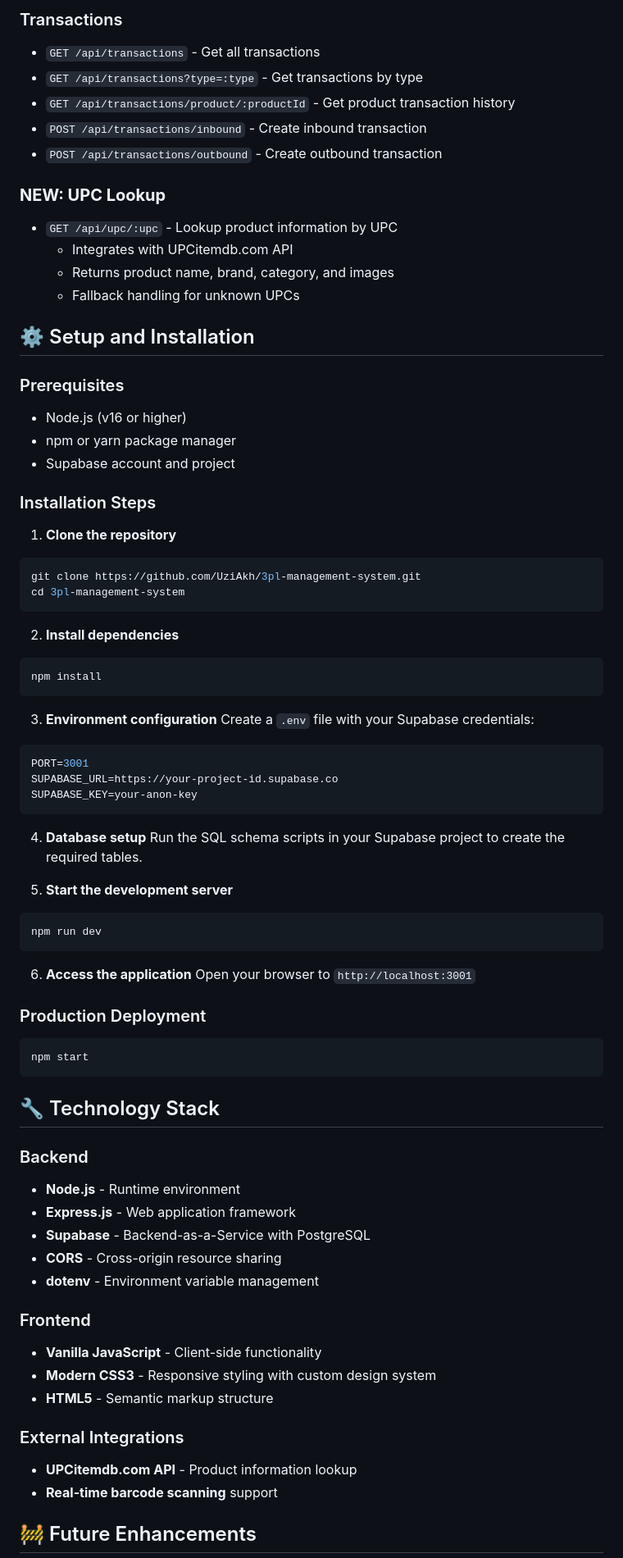
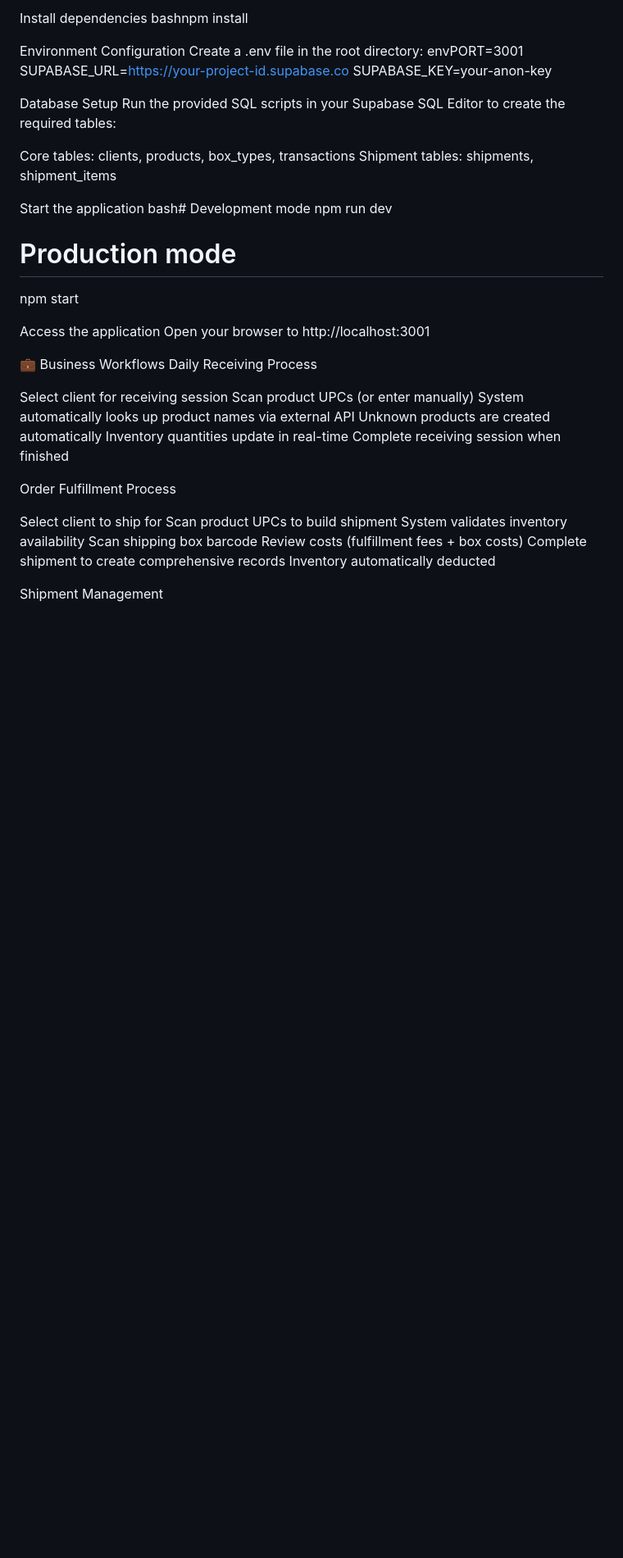
Before and after one commit to UziAkh/3pl-management-system, a Markdown page: README.md, the part around one of its changes. Shown at 82% size. Drawn GitHub-style; blank space fills up the shorter version.

````diff
--- a/README.md
+++ b/README.md
@@ -130,78 +155,49 @@ The application uses Supabase PostgreSQL with the following optimized tables:
 
-### Transactions
-- `GET /api/transactions` - Get all transactions
-- `GET /api/transactions?type=:type` - Get transactions by type
-- `GET /api/transactions/product/:productId` - Get product transaction history
-- `POST /api/transactions/inbound` - Create inbound transaction
-- `POST /api/transactions/outbound` - Create outbound transaction
+Install dependencies
+bashnpm install
 
-### **NEW: UPC Lookup**
-- `GET /api/upc/:upc` - Lookup product information by UPC
-  - Integrates with UPCitemdb.com API
-  - Returns product name, brand, category, and images
-  - Fallback handling for unknown UPCs
-
-## ⚙️ Setup and Installation
-
-### Prerequisites
-- Node.js (v16 or higher)
-- npm or yarn package manager
-- Supabase account and project
-
-### Installation Steps
-
-1. **Clone the repository**
-```bash
-git clone https://github.com/UziAkh/3pl-management-system.git
-cd 3pl-management-system
-```
-
-2. **Install dependencies**
-```bash
-npm install
-```
-
-3. **Environment configuration**
-Create a `.env` file with your Supabase credentials:
-```env
-PORT=3001
+Environment Configuration
+Create a .env file in the root directory:
+envPORT=3001
 SUPABASE_URL=https://your-project-id.supabase.co
 SUPABASE_KEY=your-anon-key
-```
 
-4. **Database setup**
-Run the SQL schema scripts in your Supabase project to create the required tables.
+Database Setup
+Run the provided SQL scripts in your Supabase SQL Editor to create the required tables:
 
-5. **Start the development server**
-```bash
+Core tables: clients, products, box_types, transactions
+Shipment tables: shipments, shipment_items
+
+
+Start the application
+bash# Development mode
 npm run dev
-```
 
-6. **Access the application**
-Open your browser to `http://localhost:3001`
+# Production mode
+npm start
 
-### Production Deployment
-```bash
-npm start
-```
+Access the application
+Open your browser to http://localhost:3001
 
-## 🔧 Technology Stack
+💼 Business Workflows
+Daily Receiving Process
 
-### Backend
-- **Node.js** - Runtime environment
-- **Express.js** - Web application framework
-- **Supabase** - Backend-as-a-Service with PostgreSQL
-- **CORS** - Cross-origin resource sharing
-- **dotenv** - Environment variable management
+Select client for receiving session
+Scan product UPCs (or enter manually)
+System automatically looks up product names via external API
+Unknown products are created automatically
+Inventory quantities update in real-time
+Complete receiving session when finished
 
-### Frontend
-- **Vanilla JavaScript** - Client-side functionality
-- **Modern CSS3** - Responsive styling with custom design system
-- **HTML5** - Semantic markup structure
+Order Fulfillment Process
 
-### External Integrations
-- **UPCitemdb.com API** - Product information lookup
-- **Real-time barcode scanning** support
+Select client to ship for
+Scan product UPCs to build shipment
+System validates inventory availability
+Scan shipping box barcode
+Review costs (fulfillment fees + box costs)
+Complete shipment to create comprehensive records
+Inventory automatically deducted
 
-## 🚧 Future Enhancements
+Shipment Management
 
````
Also changed, not shown: other parts of README.md (+195 -142 lines).
